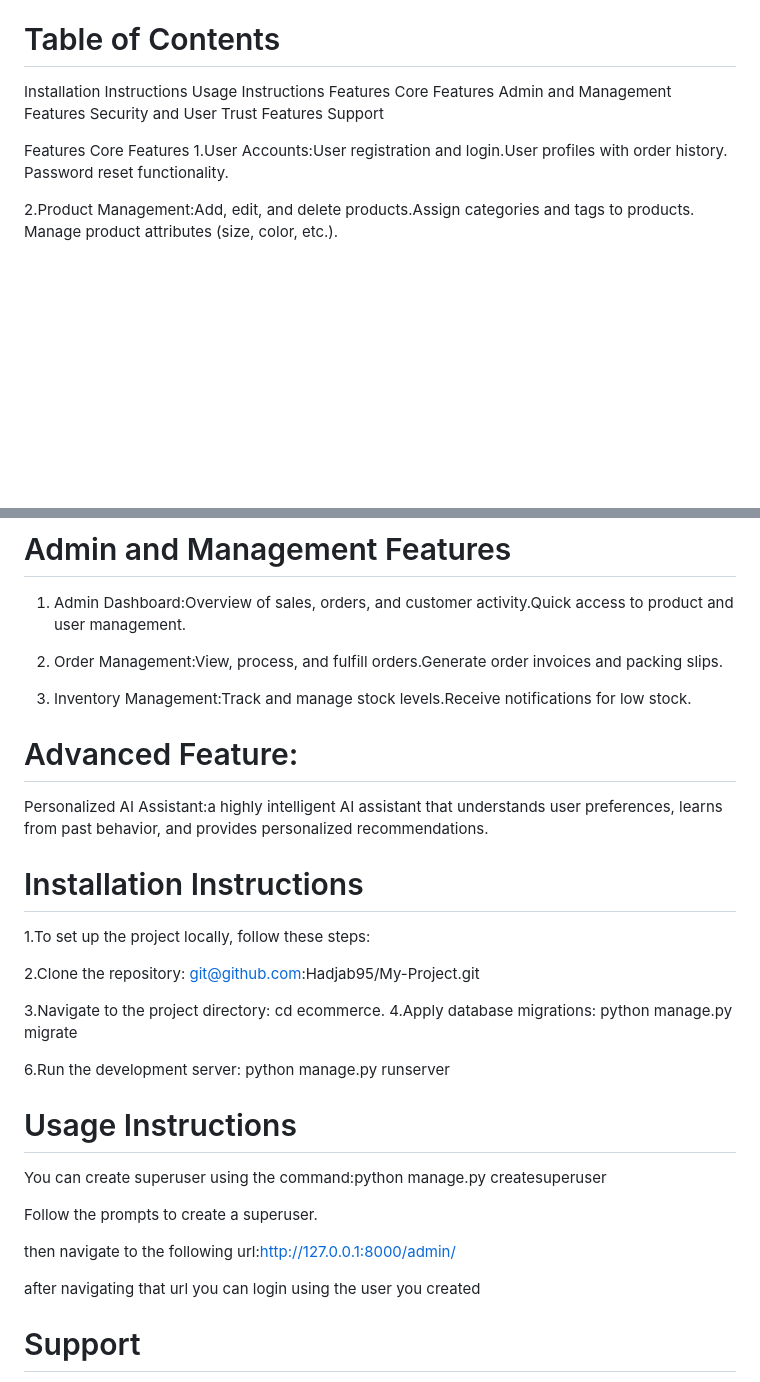
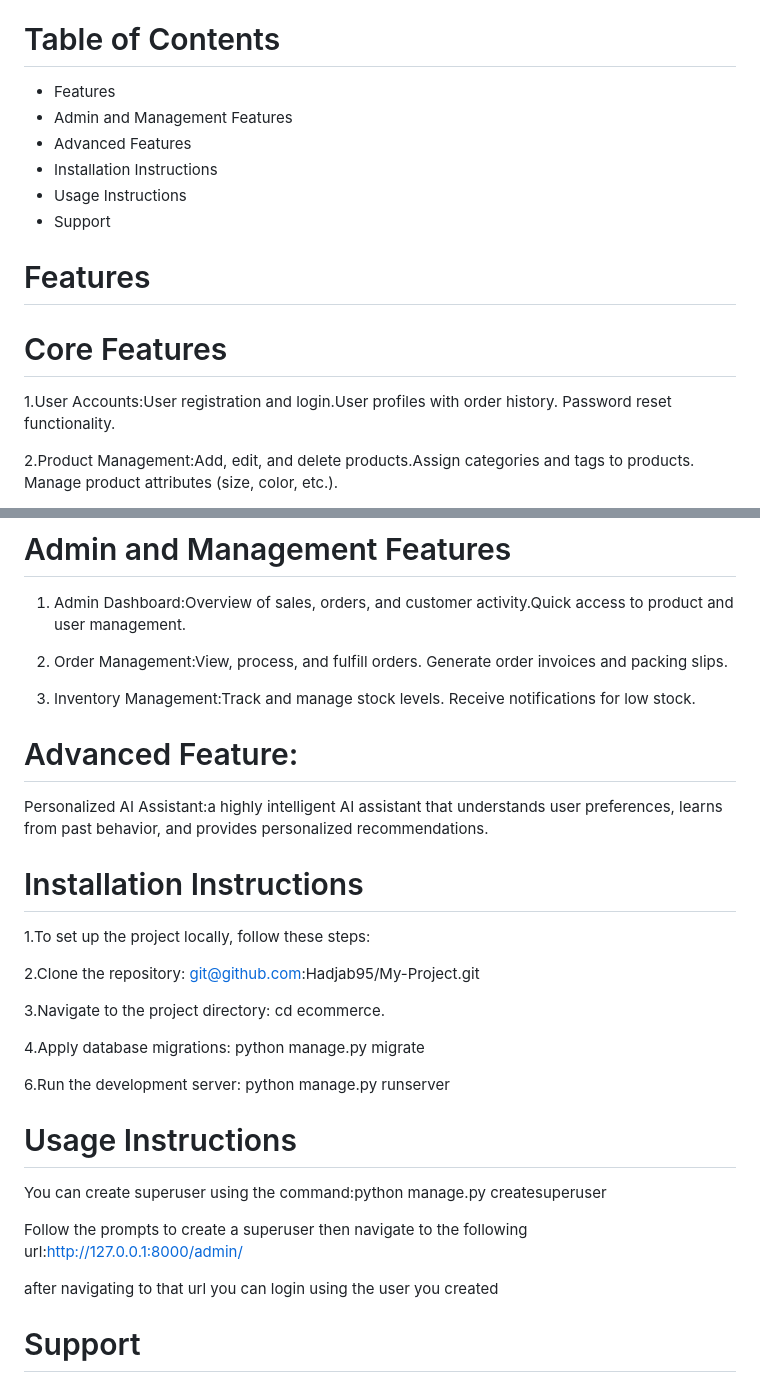
Before and after one commit to Hadjab95/My-Project, a Markdown page: README.md, 2 parts joined by grey strips. GitHub-like rendering; blank space fills up the shorter version.

```diff
--- a/README.md
+++ b/README.md
@@ -7,16 +7,17 @@ This project is a website for my own online store. I started a small business a
 This project is developed using the Django web framework, renowned for its robustness, scalability, and adherence to the Model-View-Controller (MVC) architectural pattern. Django simplifies the development process by providing a high-level, Pythonic approach, incorporating features such as an ORM for database interactions, built-in authentication, and a templating engine for dynamic content rendering. Leveraging Django's comprehensive toolkit, our e-commerce platform will ensure a secure, efficient, and maintainable solution for online retail.
 
 # Table of Contents
-Installation Instructions
-Usage Instructions
-Features
-Core Features
-Admin and Management Features
-Security and User Trust Features
-Support
+* Features
+* Admin and Management Features
+* Advanced Features
+* Installation Instructions
+* Usage Instructions
+* Support
 
-Features
-Core Features
+
+
+# Features
+# Core Features
 1.User Accounts:User registration and login.User profiles with order history. Password reset functionality.
 
 2.Product Management:Add, edit, and delete products.Assign categories and tags to products. Manage product attributes (size, color, etc.).
@@ -34,9 +35,9 @@ Core Features
 # Admin and Management Features
 1. Admin Dashboard:Overview of sales, orders, and customer activity.Quick access to product and user management.
 
-2. Order Management:View, process, and fulfill orders.Generate order invoices and packing slips.
+2. Order Management:View, process, and fulfill orders. Generate order invoices and packing slips.
 
-3. Inventory Management:Track and manage stock levels.Receive notifications for low stock.
+3. Inventory Management:Track and manage stock levels. Receive notifications for low stock.
 
 
 # Advanced Feature:
@@ -48,6 +49,7 @@ Personalized AI Assistant:a highly intelligent AI assistant that understands use
 2.Clone the repository: git@github.com:Hadjab95/My-Project.git
 
 3.Navigate to the project directory: cd ecommerce.
+
 4.Apply database migrations: python manage.py migrate
 
 6.Run the development server: python manage.py runserver
@@ -56,11 +58,9 @@ Personalized AI Assistant:a highly intelligent AI assistant that understands use
 
 You can create superuser using the command:python manage.py createsuperuser
 
-Follow the prompts to create a superuser.
+Follow the prompts to create a superuser then navigate to the following url:http://127.0.0.1:8000/admin/
 
-then navigate to the following url:http://127.0.0.1:8000/admin/
-
-after navigating that url you can login using the user you created
+after navigating to that url you can login using the user you created
 
 # Support
 For any inquiries or issues, please contact me at barrysoul1099@gmail.com
```
